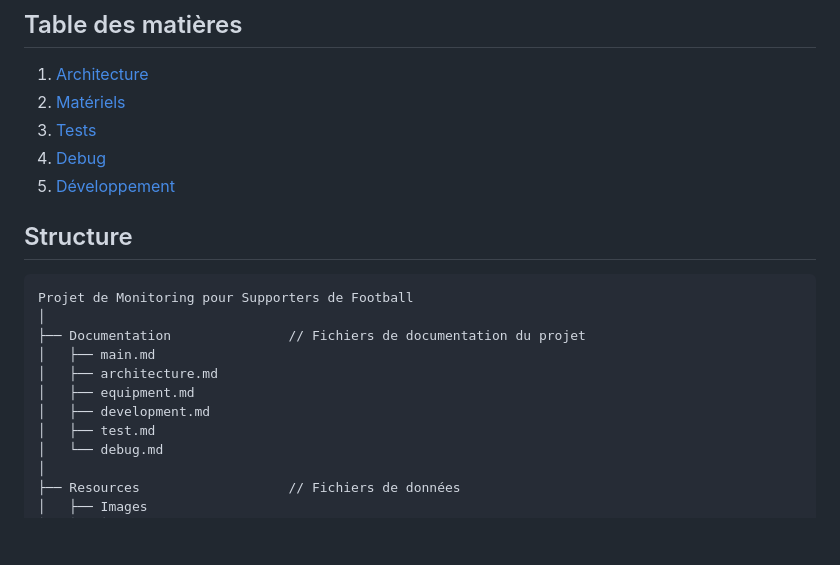
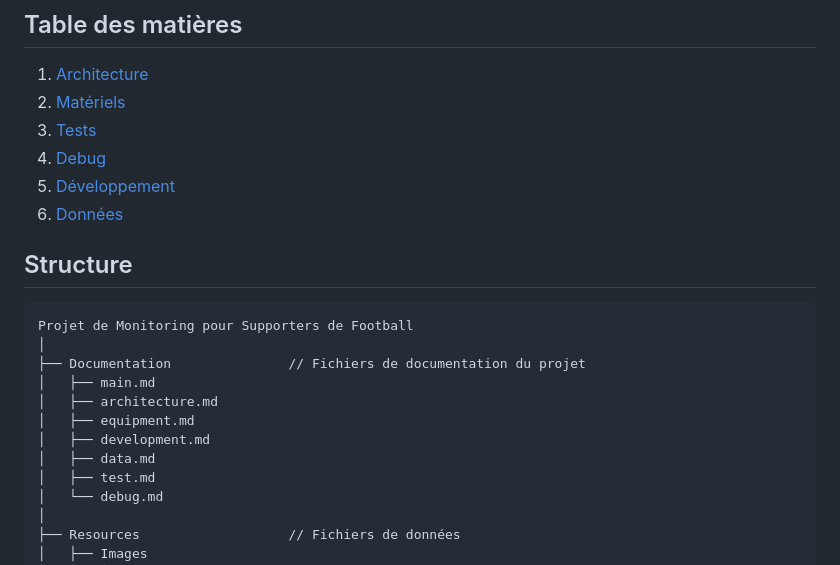
Before and after one commit to DekkrixX/Data-Monitoring-Football-Fan, a Markdown page: Documentation/main.md, the part around the change. GitHub-like rendering; blank space fills up the shorter version.

```diff
--- a/Documentation/main.md
+++ b/Documentation/main.md
@@ -27,6 +27,7 @@ Ingénieur du Lab-STICC :
 3. [Tests](test.md)
 4. [Debug](debug.md)
 5. [Développement](development.md)
+6. [Données](data.md)
 
 ## Structure
 
@@ -38,6 +39,7 @@ Projet de Monitoring pour Supporters de Football
 │   ├── architecture.md
 │   ├── equipment.md
 │   ├── development.md
+│   ├── data.md
 │   ├── test.md
 │   └── debug.md
 │
```
Also changed, not shown: Documentation/architecture.md (+14 -0 lines), Documentation/data.md (added, +28 -0 lines), Resources/Images/architecture.png, Resources/Images/schema_INMP441.png (added), Resources/Images/schema_MinIMU-9_v6.png (added), Resources/Images/schema_esp32_LoRa.png (added), 1 other file.
